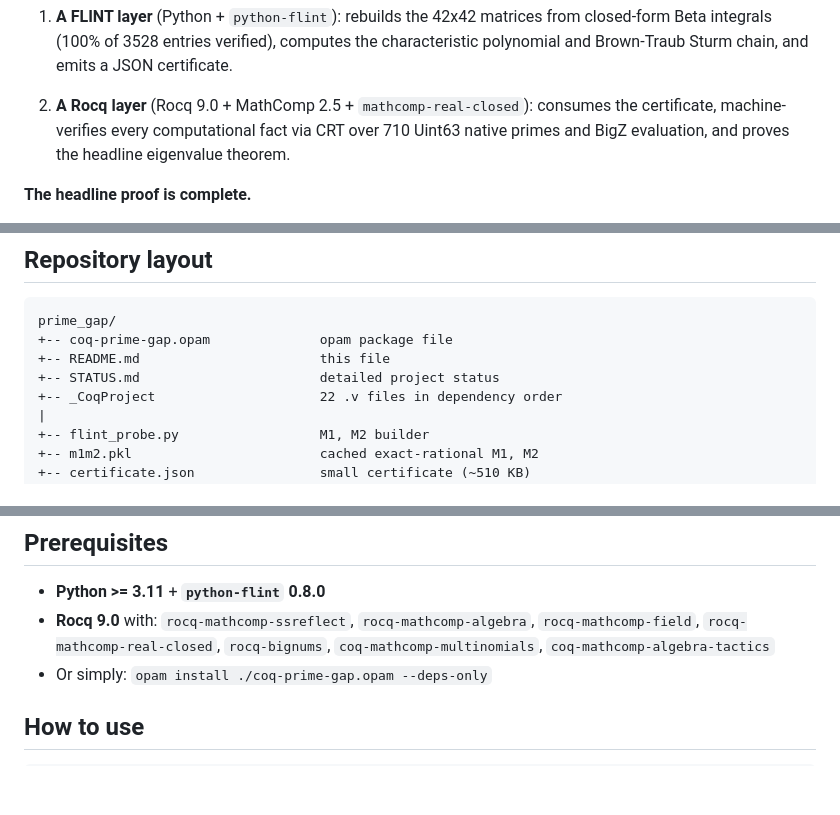
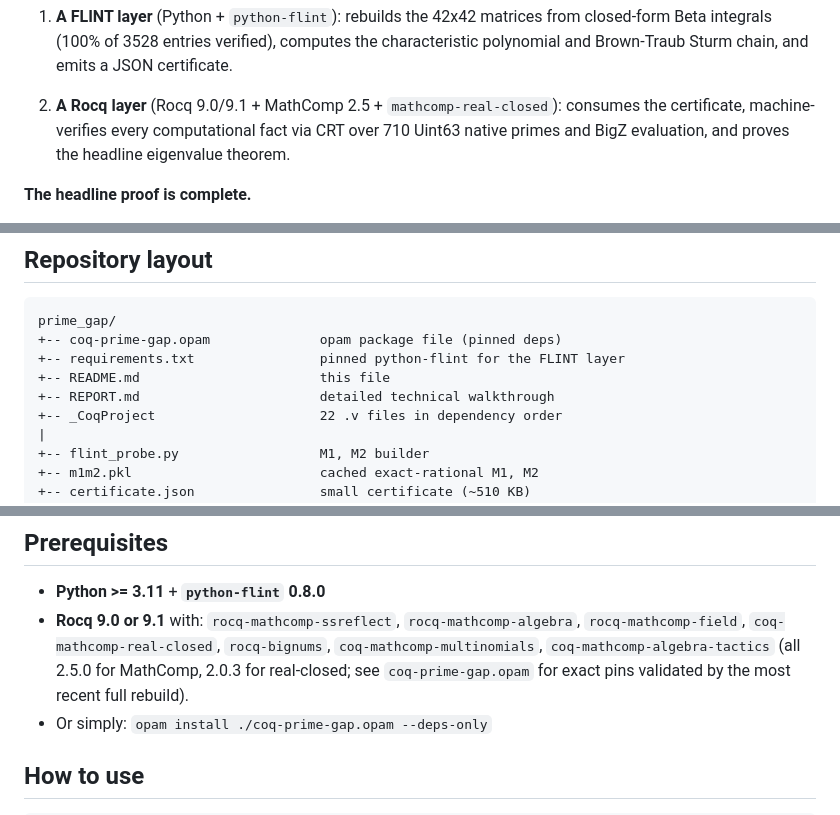
Before and after one commit to LLM4Rocq/small-prime-gap, a Markdown page: README.md, 3 parts joined by grey strips. Rendered like a GitHub page; blank space fills up the shorter version.

````diff
--- a/README.md
+++ b/README.md
@@ -16,7 +16,7 @@ repository replaces it with two independent verification layers:
    verified), computes the characteristic polynomial and Brown-Traub
    Sturm chain, and emits a JSON certificate.
 
-2. **A Rocq layer** (Rocq 9.0 + MathComp 2.5 + `mathcomp-real-closed`):
+2. **A Rocq layer** (Rocq 9.0/9.1 + MathComp 2.5 + `mathcomp-real-closed`):
    consumes the certificate, machine-verifies every computational fact
    via CRT over 710 Uint63 native primes and BigZ evaluation, and proves
    the headline eigenvalue theorem.
@@ -46,9 +46,10 @@ Proof. (* L1 + L2 + L3 + L4 *) Qed.
 
 ```
 prime_gap/
-+-- coq-prime-gap.opam              opam package file
++-- coq-prime-gap.opam              opam package file (pinned deps)
++-- requirements.txt                pinned python-flint for the FLINT layer
 +-- README.md                       this file
-+-- STATUS.md                       detailed project status
++-- REPORT.md                       detailed technical walkthrough
 +-- _CoqProject                     22 .v files in dependency order
 |
 +-- flint_probe.py                  M1, M2 builder
@@ -94,9 +95,11 @@ prime_gap/
 ## Prerequisites
 
 - **Python >= 3.11** + **`python-flint` 0.8.0**
-- **Rocq 9.0** with: `rocq-mathcomp-ssreflect`, `rocq-mathcomp-algebra`,
-  `rocq-mathcomp-field`, `rocq-mathcomp-real-closed`, `rocq-bignums`,
-  `coq-mathcomp-multinomials`, `coq-mathcomp-algebra-tactics`
+- **Rocq 9.0 or 9.1** with: `rocq-mathcomp-ssreflect`, `rocq-mathcomp-algebra`,
+  `rocq-mathcomp-field`, `coq-mathcomp-real-closed`, `rocq-bignums`,
+  `coq-mathcomp-multinomials`, `coq-mathcomp-algebra-tactics` (all 2.5.0
+  for MathComp, 2.0.3 for real-closed; see `coq-prime-gap.opam` for
+  exact pins validated by the most recent full rebuild).
 - Or simply: `opam install ./coq-prime-gap.opam --deps-only`
 
 ## How to use
````
Also changed, not shown: REPORT.md (+7 -7 lines).
